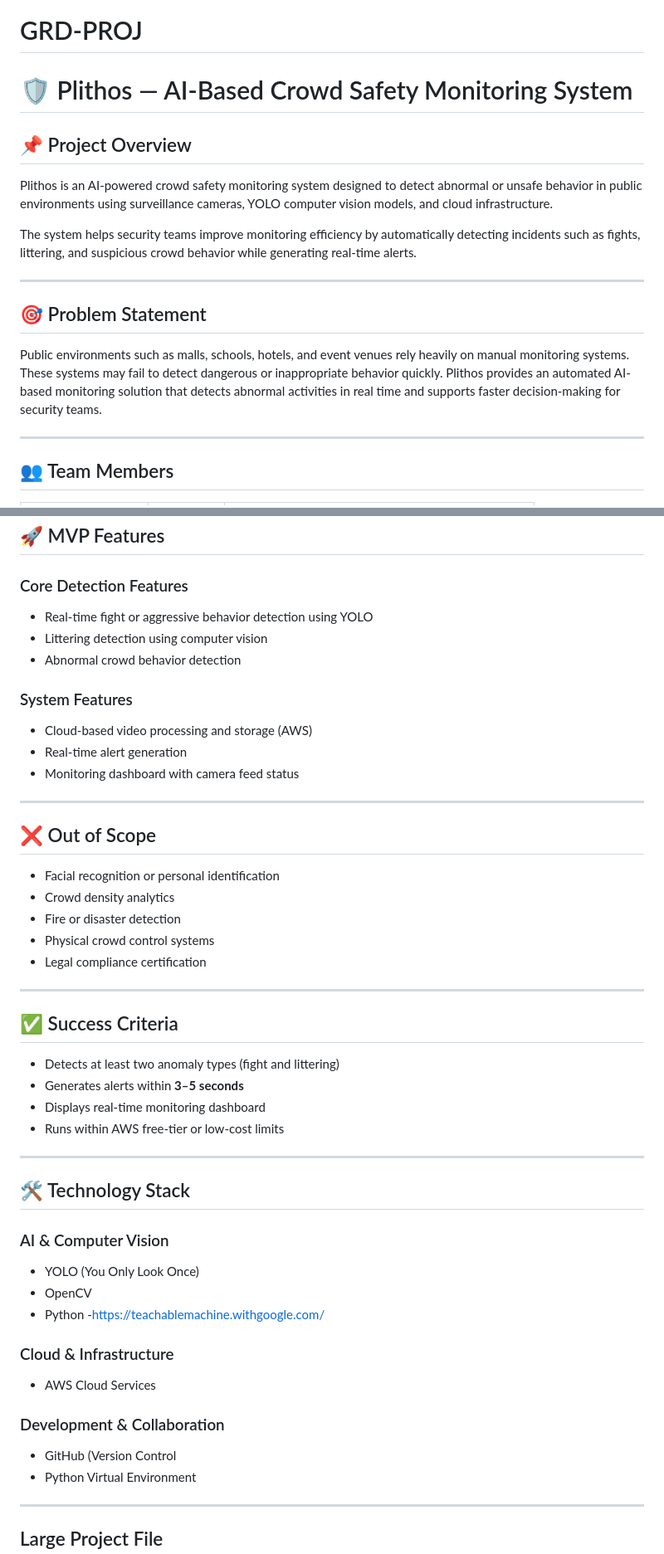
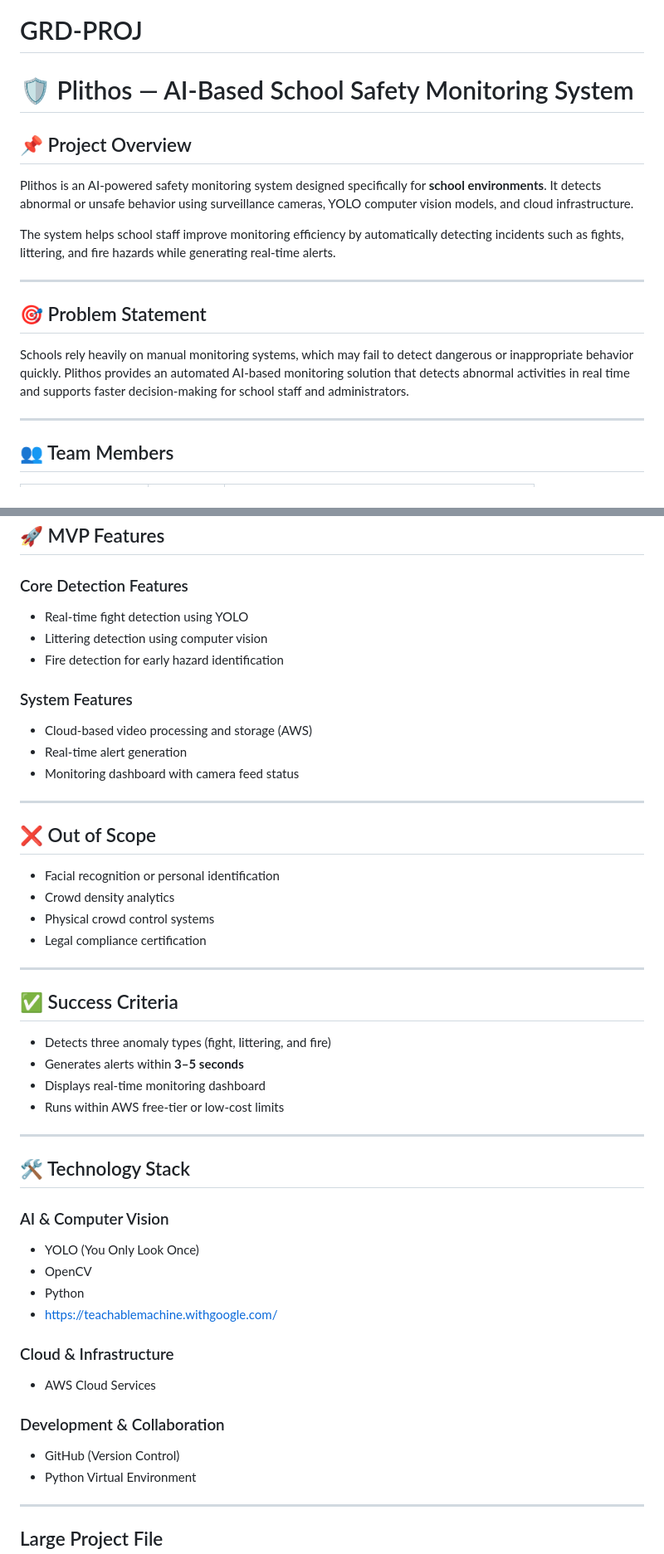
Before and after one commit to qrq12-beep/GRD-PROJ, a Markdown page: README.md, 2 parts joined by grey strips. Shown at 83% size. Rendered like a GitHub page.

Commit message:
Revise README for school safety focus and features
Updated project description to specify focus on school environments and added fire detection to the success criteria.

```diff
--- a/README.md
+++ b/README.md
@@ -1,15 +1,15 @@
 # GRD-PROJ
-# 🛡️ Plithos — AI-Based Crowd Safety Monitoring System
+# 🛡️ Plithos — AI-Based School Safety Monitoring System
 
 ## 📌 Project Overview
-Plithos is an AI-powered crowd safety monitoring system designed to detect abnormal or unsafe behavior in public environments using surveillance cameras, YOLO computer vision models, and cloud infrastructure.
+Plithos is an AI-powered safety monitoring system designed specifically for **school environments**. It detects abnormal or unsafe behavior using surveillance cameras, YOLO computer vision models, and cloud infrastructure.
 
-The system helps security teams improve monitoring efficiency by automatically detecting incidents such as fights, littering, and suspicious crowd behavior while generating real-time alerts.
+The system helps school staff improve monitoring efficiency by automatically detecting incidents such as fights, littering, and fire hazards while generating real-time alerts.
 
 ---
 
 ## 🎯 Problem Statement
-Public environments such as malls, schools, hotels, and event venues rely heavily on manual monitoring systems. These systems may fail to detect dangerous or inappropriate behavior quickly. Plithos provides an automated AI-based monitoring solution that detects abnormal activities in real time and supports faster decision-making for security teams.
+Schools rely heavily on manual monitoring systems, which may fail to detect dangerous or inappropriate behavior quickly. Plithos provides an automated AI-based monitoring solution that detects abnormal activities in real time and supports faster decision-making for school staff and administrators.
 
 ---
 
@@ -38,9 +38,9 @@ Responsible for:
 ## 🚀 MVP Features
 
 ### Core Detection Features
-- Real-time fight or aggressive behavior detection using YOLO
+- Real-time fight detection using YOLO
 - Littering detection using computer vision
-- Abnormal crowd behavior detection
+- Fire detection for early hazard identification
 
 ### System Features
 - Cloud-based video processing and storage (AWS)
@@ -52,14 +52,13 @@ Responsible for:
 ## ❌ Out of Scope
 - Facial recognition or personal identification
 - Crowd density analytics
-- Fire or disaster detection
 - Physical crowd control systems
 - Legal compliance certification
 
 ---
 
 ## ✅ Success Criteria
-- Detects at least two anomaly types (fight and littering)
+- Detects three anomaly types (fight, littering, and fire)
 - Generates alerts within **3–5 seconds**
 - Displays real-time monitoring dashboard
 - Runs within AWS free-tier or low-cost limits
@@ -72,13 +71,13 @@ Responsible for:
 - YOLO (You Only Look Once)
 - OpenCV
 - Python
--https://teachablemachine.withgoogle.com/
+- https://teachablemachine.withgoogle.com/
 
 ### Cloud & Infrastructure
 - AWS Cloud Services
 
 ### Development & Collaboration
-- GitHub (Version Control
+- GitHub (Version Control)
 - Python Virtual Environment
 
 ---
```
